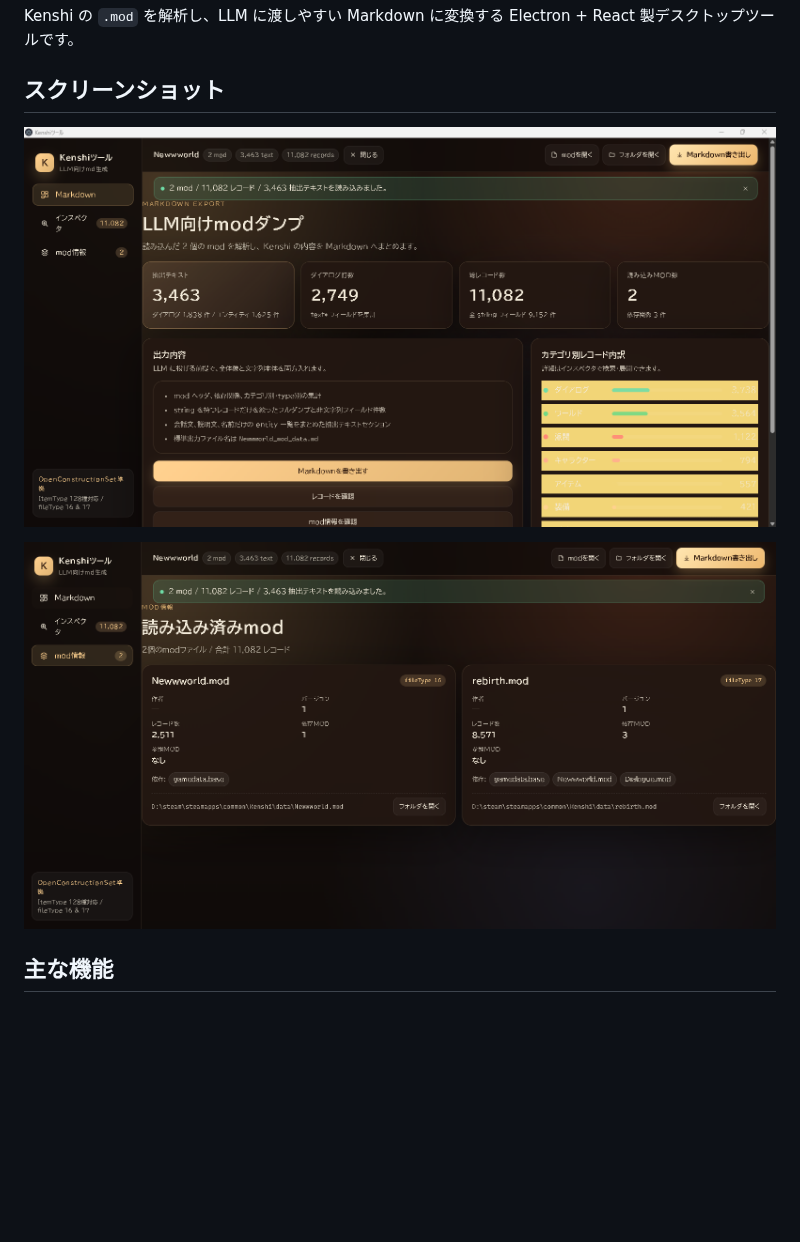
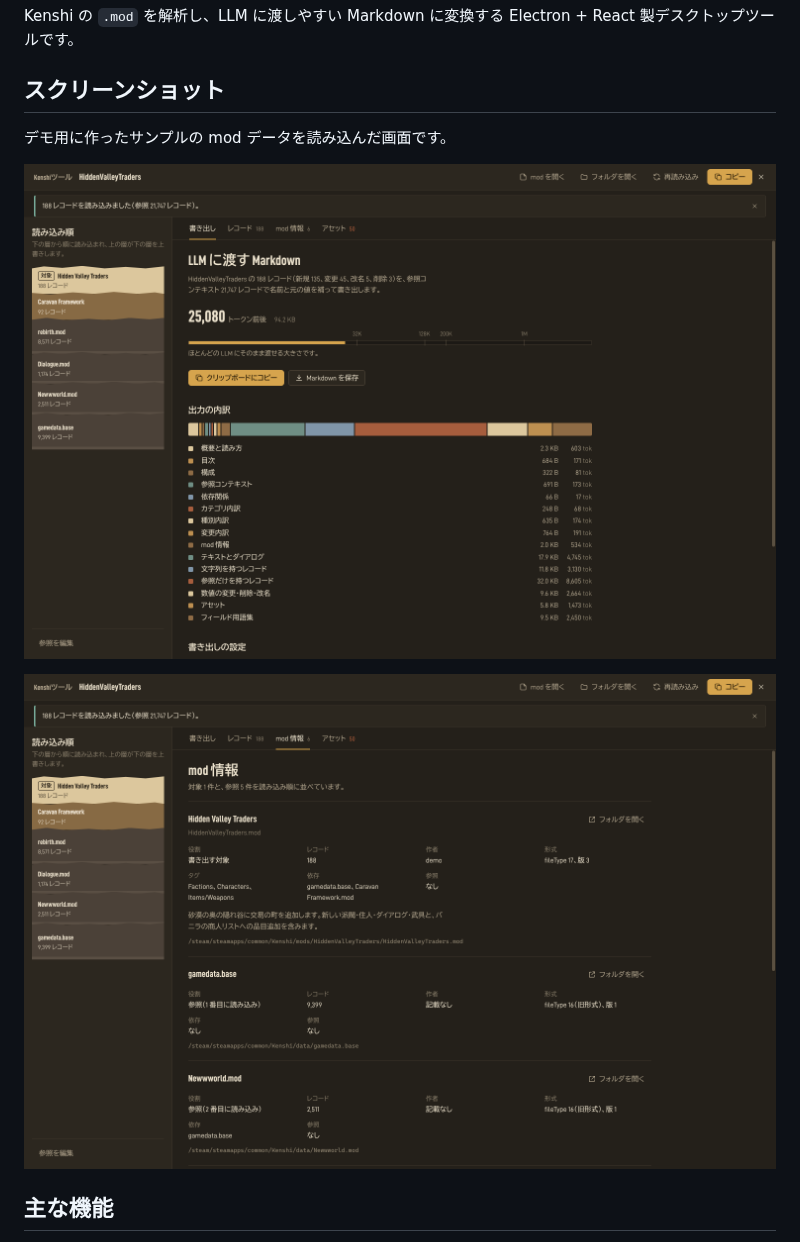
Before and after one commit to kongyo2/kongyo-kenshi-tool, a Markdown page: README.md, the part around the change. Rendered like a GitHub page; pictures changed too: docs/screenshots/markdown.png, docs/screenshots/mod-info.png; blank space fills up the shorter version.

Commit message:
docs: README のスクリーンショットを刷新後の UI に更新
書き出し画面と mod 情報画面を、#14 で作り直した UI で撮り直した。
画面に写っている mod (Hidden Valley Traders / Caravan Framework) と
バニラ相当のファイルは、test/helpers/mod-writer.ts で生成したデモ用の
データなので、その旨を README に書き添えた。

Co-Authored-By: Claude Opus 5.5 <noreply@anthropic.com>
Claude-Session: https://claude.ai/code/session_01QPCjBR8UnD6qa1dTZpTLub

```diff
--- a/README.md
+++ b/README.md
@@ -10,6 +10,8 @@
 Kenshi の `.mod` を解析し、LLM に渡しやすい Markdown に変換する Electron + React 製デスクトップツールです。
 
 ## スクリーンショット
+
+デモ用に作ったサンプルの mod データを読み込んだ画面です。
 
 ![Markdown 書き出し画面](docs/screenshots/markdown.png)
 
```
